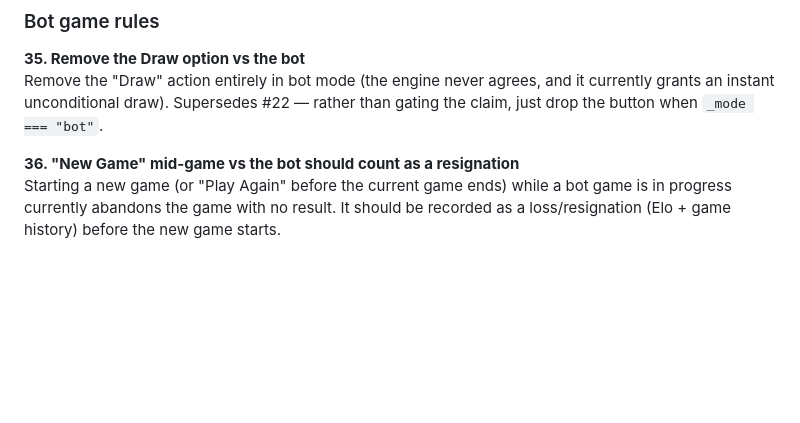
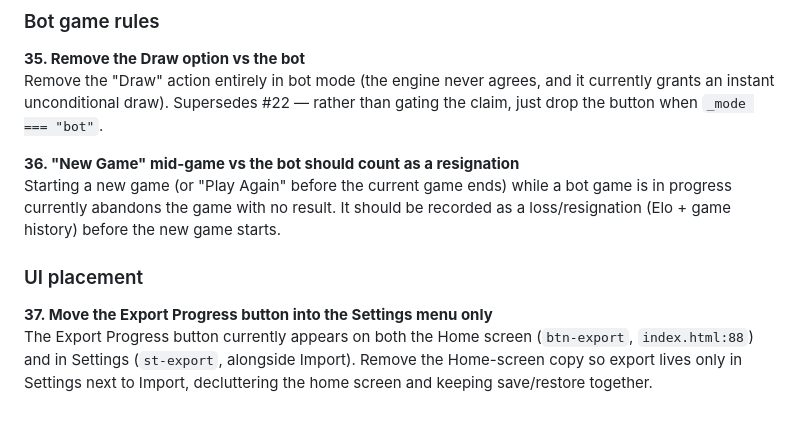
Before and after one commit to wallowspithier34/web-apps, a Markdown page: apps/chess/DESIGN.md, the part around the change. Drawn GitHub-style; blank space fills up the shorter version.

Commit message:
Chess DESIGN.md: add backlog item #37 (export button → Settings only)
Co-Authored-By: Claude Opus 4.8 <noreply@anthropic.com>

```diff
--- a/apps/chess/DESIGN.md
+++ b/apps/chess/DESIGN.md
@@ -375,3 +375,8 @@ Remove the "Draw" action entirely in bot mode (the engine never agrees, and it c
 
 **36. "New Game" mid-game vs the bot should count as a resignation**
 Starting a new game (or "Play Again" before the current game ends) while a bot game is in progress currently abandons the game with no result. It should be recorded as a loss/resignation (Elo + game history) before the new game starts.
+
+### UI placement
+
+**37. Move the Export Progress button into the Settings menu only**
+The Export Progress button currently appears on both the Home screen (`btn-export`, `index.html:88`) and in Settings (`st-export`, alongside Import). Remove the Home-screen copy so export lives only in Settings next to Import, decluttering the home screen and keeping save/restore together.
```
